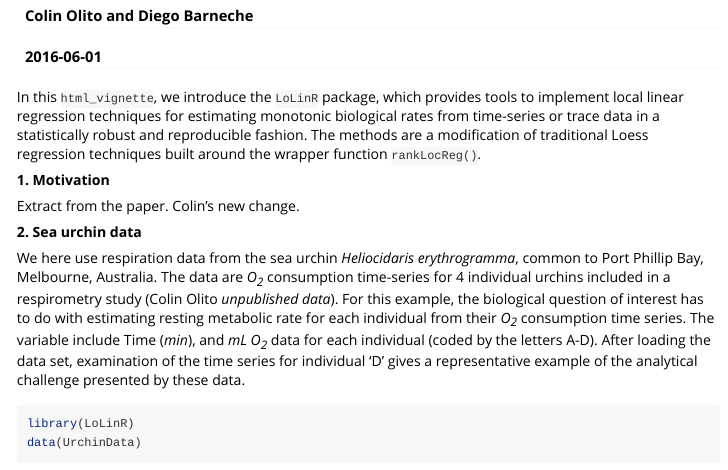
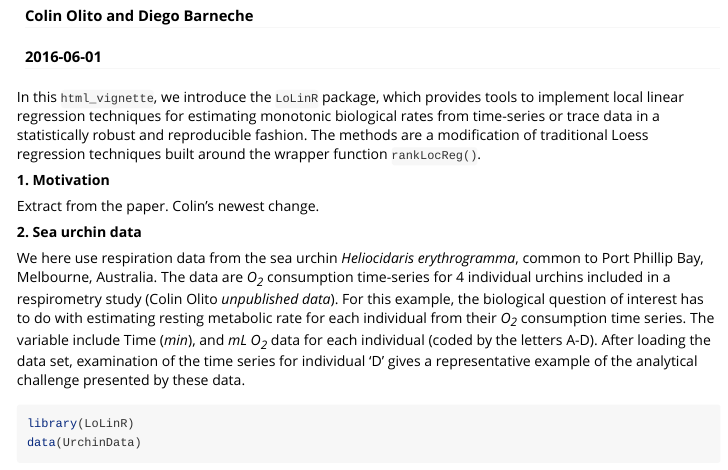
Before and after one commit to colin-olito/LoLinR, an R Markdown document (vignettes/LoLinR.Rmd): the page in a window 1100 px wide, from 110 px down. Rendered offline with R 4.5, knitr and Pandoc, with nearby package versions; some code elsewhere in the file could not run offline.

Commit message:
trying vignette update protocol

```diff
--- a/vignettes/LoLinR.Rmd
+++ b/vignettes/LoLinR.Rmd
@@ -13,7 +13,7 @@ In this `html_vignette`, we introduce the `LoLinR` package, which provides tools
 
 **1. Motivation**
 
-Extract from the paper. Colin's new change.
+Extract from the paper. Colin's newest change.
 
 **2. Sea urchin data**
 
```
